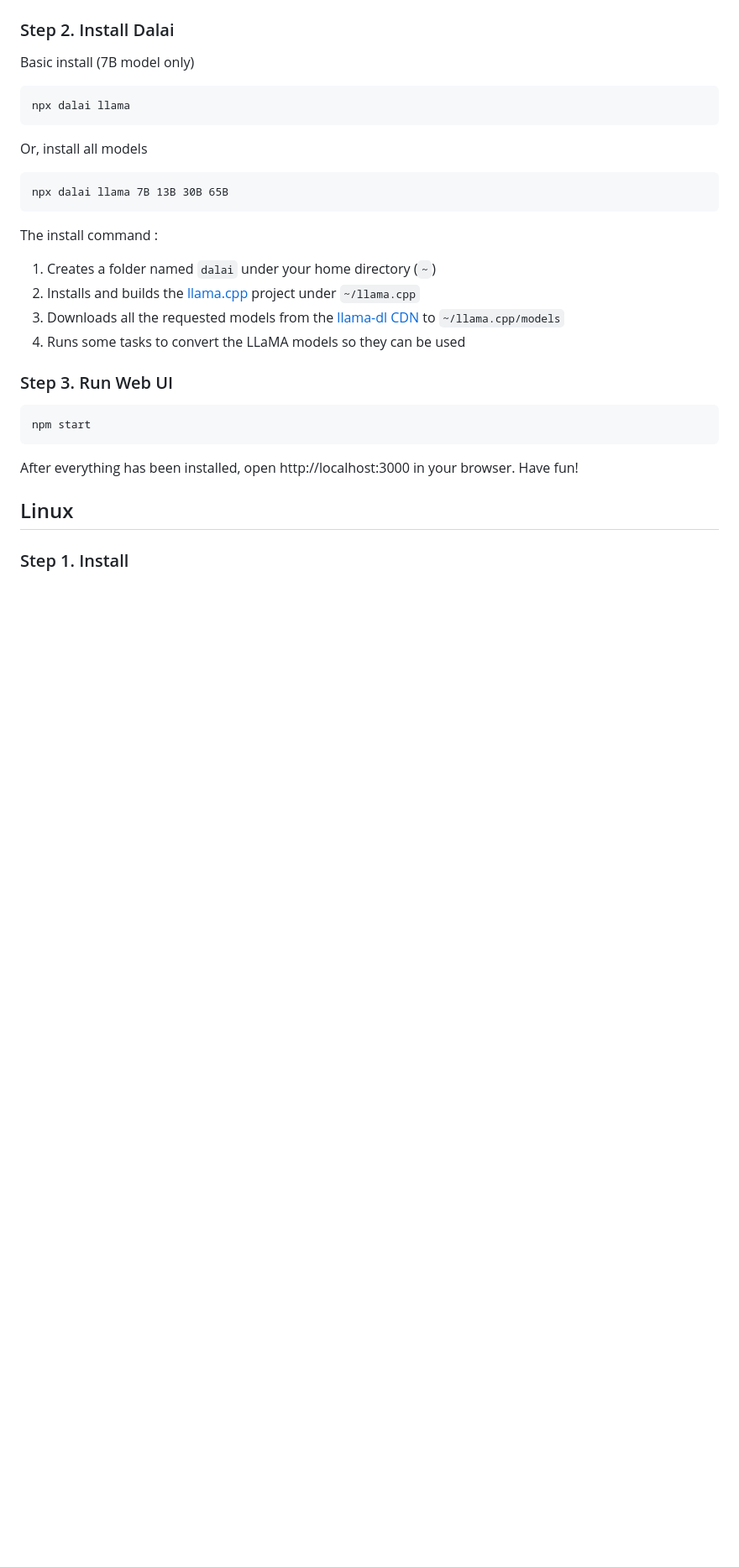
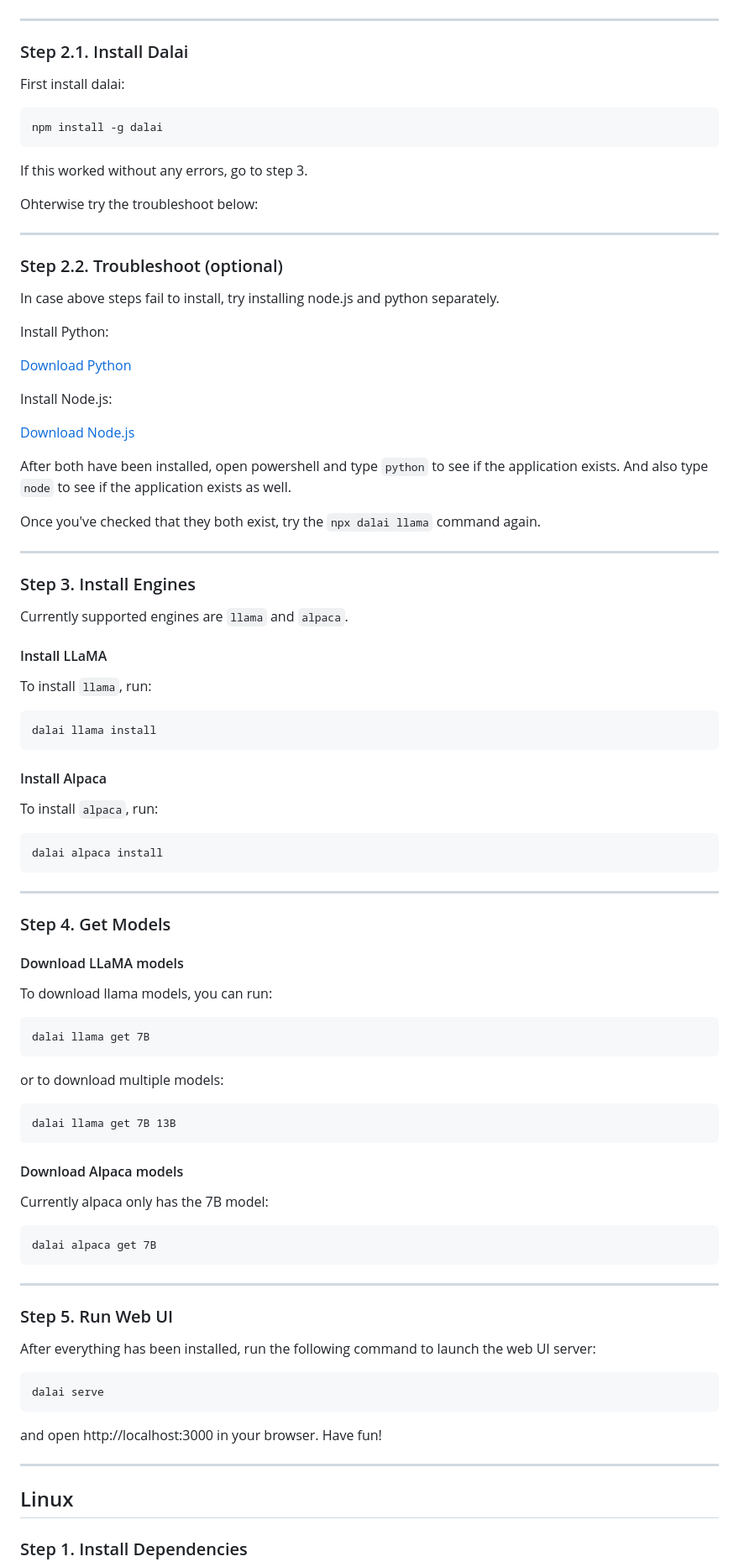
Before and after one commit to cocktailpeanut/dalai, a Markdown page: docs/README.md, the part around the change printed below. Shown: that part at 84% size. Drawn GitHub-style; blank space fills up the shorter version.

````diff
--- a/docs/README.md
+++ b/docs/README.md
@@ -164,35 +220,106 @@ When installing Visual Studio, make sure to check the 3 options as highlighted b
 
 ![vs.png](vs.png)
 
-### Step 2. Install Dalai
+---
 
-Basic install (7B model only)
+### Step 2.1. Install Dalai
+
+First install dalai:
 
 ```
-npx dalai llama
+npm install -g dalai
 ```
 
-Or, install all models
+If this worked without any errors, go to step 3.
+
+Ohterwise try the troubleshoot below:
+
+---
+
+### Step 2.2. Troubleshoot (optional)
+
+In case above steps fail to install, try installing node.js and python separately.
+
+Install Python:
+
+<a href="https://www.python.org/ftp/python/3.10.10/python-3.10.10-embed-amd64.zip" class='btn'>Download Python</a>
+
+Install Node.js:
+
+<a href="https://nodejs.org/en/download/" class='btn'>Download Node.js</a>
+
+After both have been installed, open powershell and type `python` to see if the application exists. And also type `node` to see if the application exists as well.
+
+Once you've checked that they both exist, try the `npx dalai llama` command again.
+
+
+---
+
+
+### Step 3. Install Engines
+
+Currently supported engines are `llama` and `alpaca`.
+
+#### Install LLaMA
+
+To install `llama`, run:
 
 ```
-npx dalai llama 7B 13B 30B 65B
+dalai llama install
 ```
 
-The install command :
+#### Install Alpaca
 
-1. Creates a folder named `dalai` under your home directory (`~`)
-2. Installs and builds the [llama.cpp](https://github.com/ggerganov/llama.cpp) project under `~/llama.cpp`
-3. Downloads all the requested models from the [llama-dl CDN](https://github.com/shawwn/llama-dl) to `~/llama.cpp/models`
-4. Runs some tasks to convert the LLaMA models so they can be used
+To install `alpaca`, run:
 
-### Step 3. Run Web UI
 ```
-npm start
+dalai alpaca install
 ```
 
-After everything has been installed, open http://localhost:3000 in your browser. Have fun!
+---
+
+### Step 4. Get Models
+
+#### Download LLaMA models
+
+To download llama models, you can run:
+
+```
+dalai llama get 7B
+```
+
+
+or to download multiple models:
+
+```
+dalai llama get 7B 13B
+```
+
+#### Download Alpaca models
+
+Currently alpaca only has the 7B model:
+
+```
+dalai alpaca get 7B
+```
+
+---
+
+### Step 5. Run Web UI
+
+After everything has been installed, run the following command to launch the web UI server:
+
+```
+dalai serve
+```
+
+and open http://localhost:3000 in your browser. Have fun!
+
+
+---
+
 
 ## Linux
 
-### Step 1. Install
+### Step 1. Install Dependencies
 
````
Also changed, not shown: other parts of docs/README.md (+256 -47 lines).
